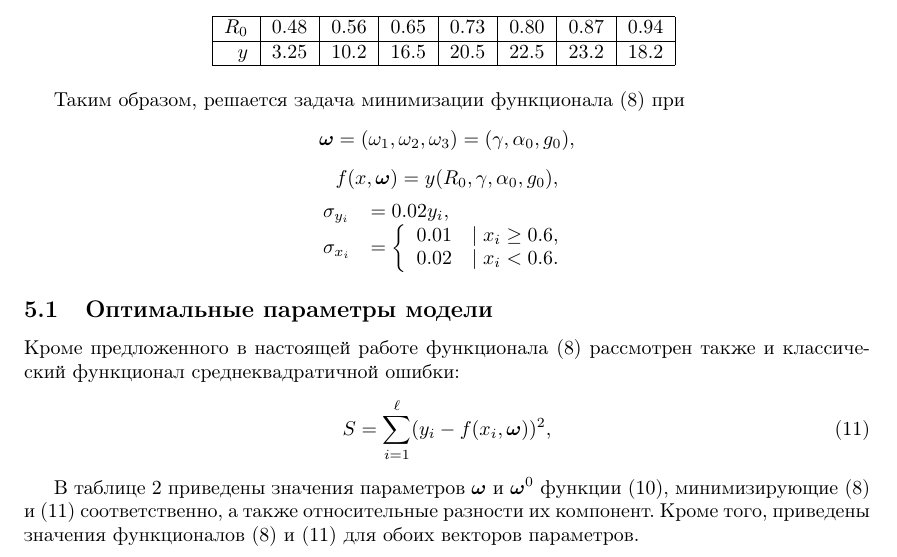
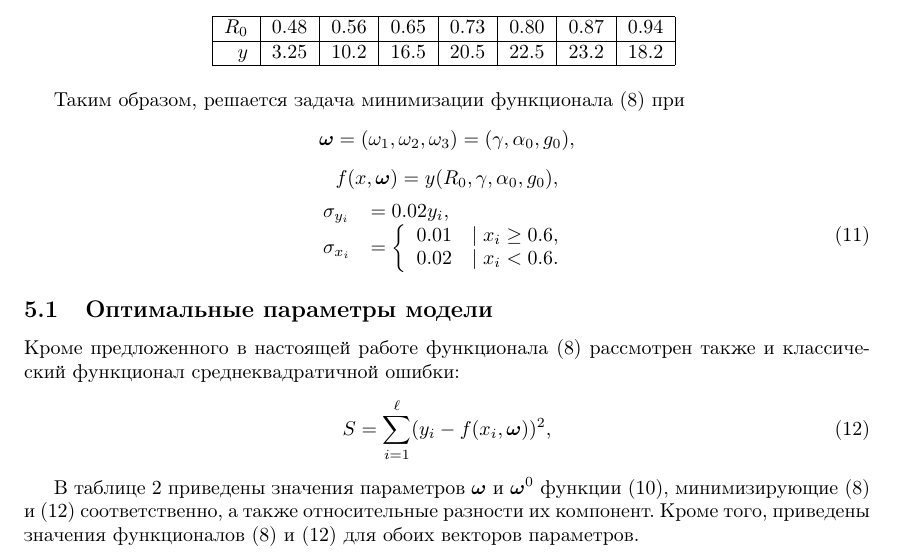
Before and after one commit to 0xd34df00d/RefractOptics, a LaTeX paper (doc/Rudoy2014LevMar.tex): part of page 6 of 9, cut so that both start at the same text. Compiled offline with pdfLaTeX.

Commit message:
[2014LevMar] Labelel sigmas definition.

```diff
--- a/doc/Rudoy2014LevMar.tex
+++ b/doc/Rudoy2014LevMar.tex
@@ -484,8 +484,9 @@ $2 \sqrt{R_0} \approx 1 + R_0$ в \eqref{eq:y_exact}, получив хорош
 		0.02 & \mid x_i < 0.6.
 	  \end{array}
 	\right.
-\end{array}
-\]
+  \end{array}
+  \label{eq:sigmas_definition}
+\end{equation}
 
 \subsection{Оптимальные параметры модели}
 Кроме предложенного в настоящей работе функционала \eqref{eq:s} рассмотрен
```
Also changed, not shown: doc/Rudoy2014LevMar.tex (2 more changed lines).
